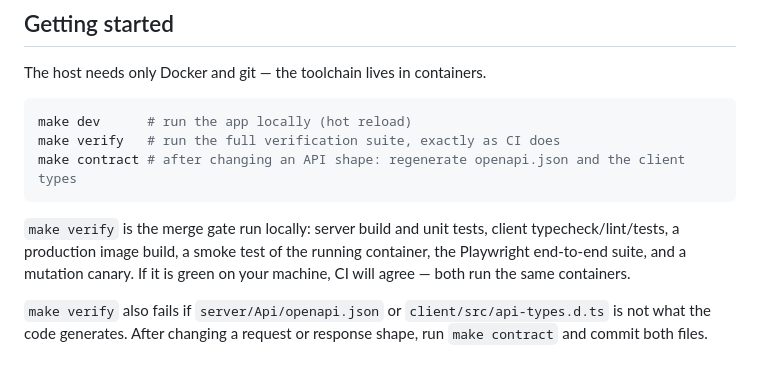
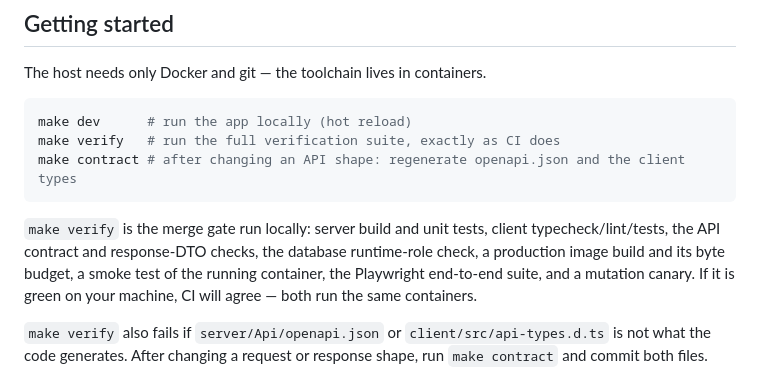
Before and after one commit to neb-abera/modern-webapp-template, a Markdown page: CONTRIBUTING.md, the part around the change. Drawn GitHub-style.

````diff
--- a/CONTRIBUTING.md
+++ b/CONTRIBUTING.md
@@ -15,8 +15,10 @@ make contract # after changing an API shape: regenerate openapi.json and the cli
 ```
 
 `make verify` is the merge gate run locally: server build and unit tests,
-client typecheck/lint/tests, a production image build, a smoke test of the
-running container, the Playwright end-to-end suite, and a mutation canary.
+client typecheck/lint/tests, the API contract and response-DTO checks, the
+database runtime-role check, a production image build and its byte budget, a
+smoke test of the running container, the Playwright end-to-end suite, and a
+mutation canary.
 If it is green on your machine, CI will agree — both run the same
 containers.
 
````
Also changed, not shown: README.md (+71 -12 lines).
